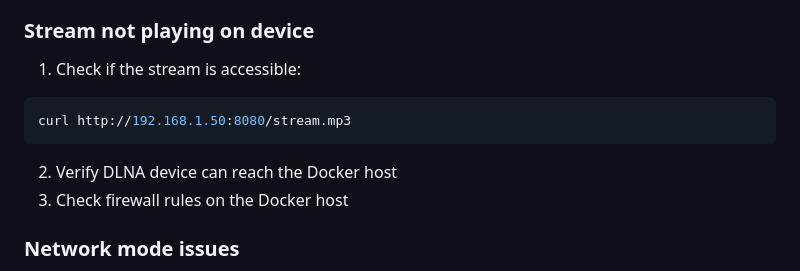
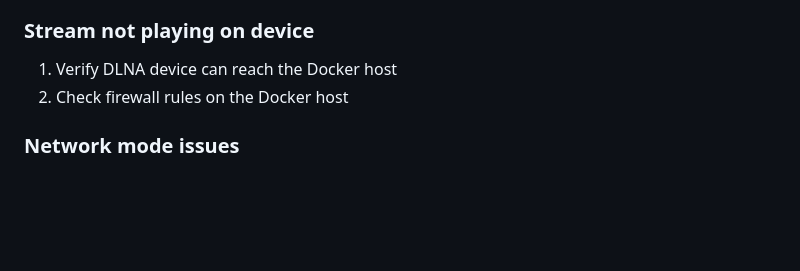
Before and after one commit to rafalkalinski/stream-to-dlna, a Markdown page: README.md, the part around the change. Rendered like a GitHub page; blank space fills up the shorter version.

Commit message:
Remove curl stream.mp3 example from Troubleshooting section

````diff
--- a/README.md
+++ b/README.md
@@ -228,13 +228,8 @@ Common issues:
 
 ### Stream not playing on device
 
-1. Check if the stream is accessible:
-```bash
-curl http://192.168.1.50:8080/stream.mp3
-```
-
-2. Verify DLNA device can reach the Docker host
-3. Check firewall rules on the Docker host
+1. Verify DLNA device can reach the Docker host
+2. Check firewall rules on the Docker host
 
 ### Network mode issues
 
````
